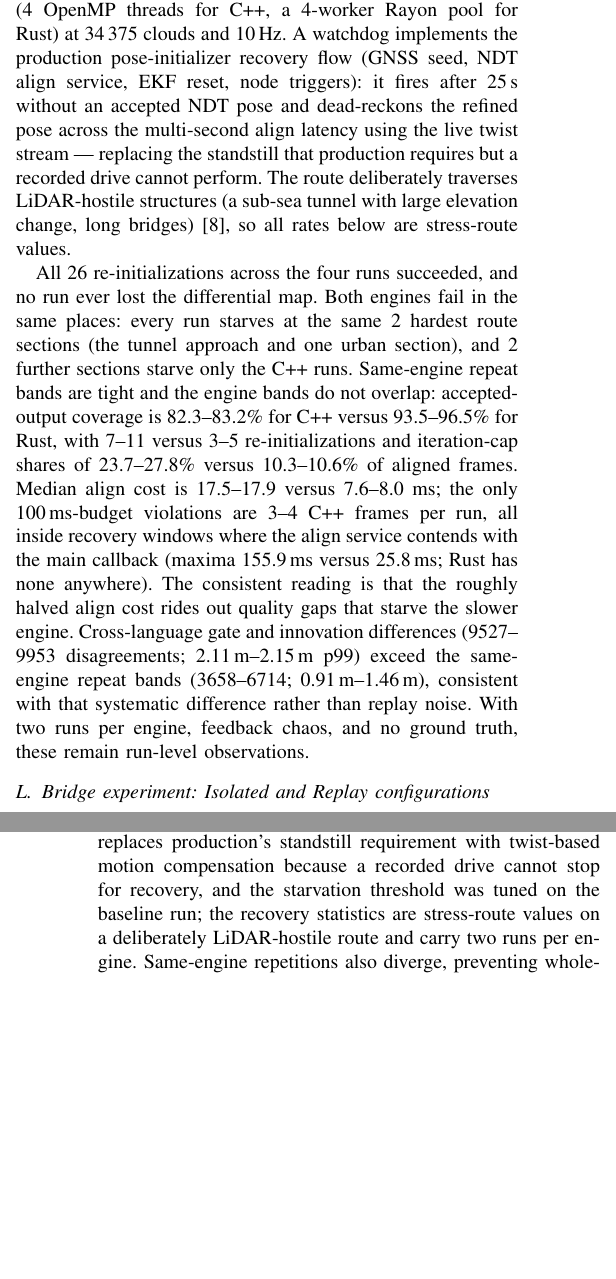
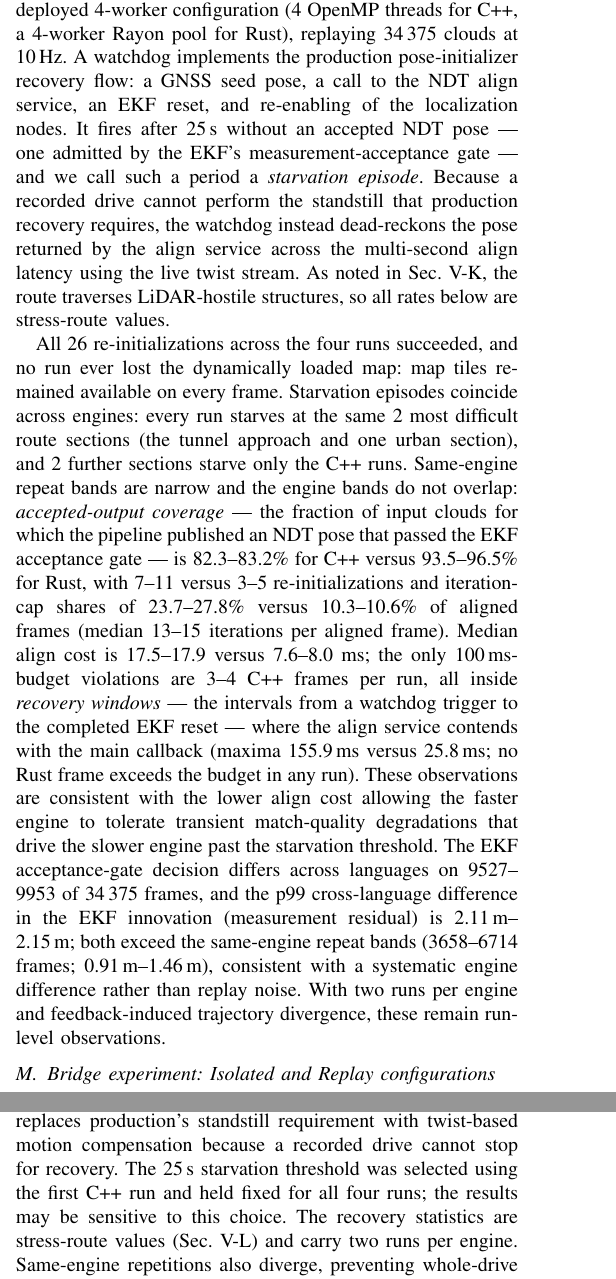
Before and after one commit to ytakano/autoware_workspace, a LaTeX paper (paper/main.tex, which reads paper/sections/05-evaluation.tex, paper/sections/06-threats.tex, paper/tables/stack_replay_macros.tex): two parts of the columns of pages 10 and 12 of 16, joined at a grey line, cut so that both start at the same text, the shorter picture padded with empty space. Compiled offline with pdfLaTeX.

Commit message:
paper: consistency pass after the closed-loop replacement
Full-paper review (contradictions, first-use definitions, process
narration, colloquialisms, redundancy); 21 findings fixed:

- Split the closed-loop recovery experiment into its own subsection
  (sec:eval-stack); the realdata subsection title no longer had to cover
  it. Reword "the closed production loop" to "closed-loop replay with
  production-like recovery".
- Define starvation episode, accepted-output coverage, recovery window,
  the EKF acceptance gate and innovation (with the frame denominator);
  expand EKF at first use; explain the twist stream; align "differential
  map" wording with Sec. 2's dynamic map tiles.
- Replace hand-typed totals with macros (\stackReinitTotal,
  \stackInputFrames); present cap shares as per-engine bands instead of a
  merged range that hid the disjoint-band claim.
- Add the closed-loop result to the abstract and contribution list.
- Remove process narration ("tuned on the baseline run"), formalize
  colloquial phrasing, and deduplicate the LiDAR-hostile-route, nominal-
  operation, and ground-truth disclaimers to single homes.

Build verified: zero undefined control sequences or references.

Signed-off-by: Yuuki Takano <ytakanoster@gmail.com>

```diff
--- a/paper/sections/05-evaluation.tex
+++ b/paper/sections/05-evaluation.tex
@@ -366,6 +364,3 @@ and over the control replay's own \realProdOnMap{} on-map frames
 \realProdOnMapSpanMin{} minutes) it is \realProdIterCapPct\%. Prior quality therefore
 shifts the cap share but does not eliminate it: the cap stays routinely reached with
 production-quality priors on this cropped single-tile benchmark map, and the closed-loop
-tiled-map replay of the same drive (below) still reaches it on
-\stackIterCapPctMin--\stackIterCapPctMax\% of aligned frames (median
-\stackIterMedMin--\stackIterMedMax{} iterations). Iteration-cap reachability on captured
@@ -423,10 +420,0 @@ twice per engine (C++--Rust--Rust--C++), each run starting from one shared froze
-pose on a \SI{\stackMapExtent}{m} tiled map loaded within \SI{\stackMapRadius}{m}, under
-CFS with the deployed \stackWorkers-worker configuration (\stackWorkers{} OpenMP threads
-for C++, a \stackWorkers-worker Rayon pool for Rust) at \num{34375} clouds and
-\SI{10}{Hz}. A watchdog implements the production pose-initializer recovery flow (GNSS
-seed, NDT align service, EKF reset, node triggers): it fires after \SI{\stackStarve}{s}
-without an accepted NDT pose and dead-reckons the refined pose across the multi-second
-align latency using the live twist stream --- replacing the standstill that production
-requires but a recorded drive cannot perform. The route deliberately traverses
-LiDAR-hostile structures (a sub-sea tunnel with large elevation change, long
-bridges)~\cite{istanbulopendataset}, so all rates below are stress-route values.
@@ -433,25 +424,45 @@ bridges)~\cite{istanbulopendataset}, so all rates below are stress-route values.
+dynamic tiles are loaded within \SI{\stackMapRadius}{m} of the pose estimate, under CFS
+with the deployed \stackWorkers-worker configuration (\stackWorkers{} OpenMP threads for
+C++, a \stackWorkers-worker Rayon pool for Rust), replaying \stackInputFrames{} clouds at
+\SI{10}{Hz}. A watchdog implements the production pose-initializer recovery flow: a GNSS
+seed pose, a call to the NDT align service, an EKF reset, and re-enabling of the
+localization nodes. It fires after \SI{\stackStarve}{s} without an accepted NDT pose ---
+one admitted by the EKF's measurement-acceptance gate --- and we call such a period a
+\emph{starvation episode}. Because a recorded drive cannot perform the standstill that
+production recovery requires, the watchdog instead dead-reckons the pose returned by the
+align service across the multi-second align latency using the live twist stream. As noted
+in Sec.~\ref{sec:eval-realdata}, the route traverses LiDAR-hostile structures, so
+all rates below are stress-route values.
 
-All 26 re-initializations across the four runs succeeded, and no run ever lost the
-differential map. Both engines fail in the same places: every run starves at the same
-\stackSharedEpisodes{} hardest route sections (the tunnel approach and one urban section),
-and \stackCppOnlyEpisodes{} further sections starve only the C++ runs. Same-engine repeat
-bands are tight and the engine bands do not overlap: accepted-output coverage is
+All \stackReinitTotal{} re-initializations across the four runs succeeded, and no run ever
+lost the dynamically loaded map: map tiles remained available on every frame. Starvation
+episodes coincide across engines: every run starves at the same \stackSharedEpisodes{}
+most difficult route sections (the tunnel approach and one urban section), and
+\stackCppOnlyEpisodes{} further sections starve only the C++ runs. Same-engine repeat
+bands are narrow and the engine bands do not overlap: \emph{accepted-output coverage} ---
+the fraction of input clouds for which the pipeline published an NDT pose that passed the
+EKF acceptance gate --- is
 \stackCppSurvMin--\stackCppSurvMax\% for C++ versus \stackRustSurvMin--\stackRustSurvMax\%
 for Rust, with \stackCppReinitMin--\stackCppReinitMax{} versus
 \stackRustReinitMin--\stackRustReinitMax{} re-initializations and iteration-cap shares of
 \stackCppCapMin--\stackCppCapMax\% versus \stackRustCapMin--\stackRustCapMax\% of aligned
-frames. Median align cost is \stackCppExeMedMin--\stackCppExeMedMax{} versus
+frames (median \stackIterMedMin--\stackIterMedMax{} iterations per aligned frame). Median
+align cost is \stackCppExeMedMin--\stackCppExeMedMax{} versus
 \stackRustExeMedMin--\stackRustExeMedMax{} \si{ms}; the only \SI{100}{ms}-budget
 violations are \stackCppOverMin--\stackCppOverMax{} C++ frames per run, all inside
-recovery windows where the align service contends with the main callback (maxima
-\SI{\stackCppTimeMax}{ms} versus \SI{\stackRustTimeMax}{ms}; Rust has none anywhere).
-The consistent reading is that the roughly halved align cost rides out quality gaps that
-starve the slower engine. Cross-language gate and innovation differences
-(\stackQCrossMin--\stackQCrossMax{} disagreements; \SI{\stackInnovCrossMin}{m}--\SI{\stackInnovCrossMax}{m} p99)
-exceed the same-engine repeat bands (\stackQRepeatMin--\stackQRepeatMax{};
-\SI{\stackInnovRepeatMin}{m}--\SI{\stackInnovRepeatMax}{m}), consistent with that
-systematic difference rather than replay noise. With two runs per engine, feedback chaos,
-and no ground truth, these remain run-level observations.
+\emph{recovery windows} --- the intervals from a watchdog trigger to the completed EKF
+reset --- where the align service contends with the main callback (maxima
+\SI{\stackCppTimeMax}{ms} versus \SI{\stackRustTimeMax}{ms}; no Rust frame exceeds the
+budget in any run). These observations are consistent with the lower align cost allowing
+the faster engine to tolerate transient match-quality degradations that drive the slower
+engine past the starvation threshold. The EKF acceptance-gate decision differs across
+languages on \stackQCrossMin--\stackQCrossMax{} of \stackInputFrames{} frames, and the p99
+cross-language difference in the EKF innovation (measurement residual) is
+\SI{\stackInnovCrossMin}{m}--\SI{\stackInnovCrossMax}{m}; both exceed the same-engine
+repeat bands (\stackQRepeatMin--\stackQRepeatMax{} frames;
+\SI{\stackInnovRepeatMin}{m}--\SI{\stackInnovRepeatMax}{m}), consistent with a systematic
+engine difference rather than replay noise. With two runs per engine and
+feedback-induced trajectory divergence, these remain run-level observations.
 
 \subsection{Bridge experiment: Isolated and Replay configurations}
 \label{sec:eval-bridge}
--- a/paper/sections/06-threats.tex
+++ b/paper/sections/06-threats.tex
@@ -33,8 +35,9 @@ same cropped map.
 The NDT--EKF--GNSS replay includes feedback and GNSS re-initialization but lacks ground
 truth, vehicle dynamics, and co-resident workloads. Its watchdog replaces production's
 standstill requirement with twist-based motion compensation because a recorded drive
-cannot stop for recovery, and the starvation threshold was tuned on the baseline run; the
-recovery statistics are stress-route values on a deliberately LiDAR-hostile route and
+cannot stop for recovery. The \SI{\stackStarve}{s} starvation threshold was selected using
+the first C++ run and held fixed for all four runs; the results may be sensitive to this
+choice. The recovery statistics are stress-route values (Sec.~\ref{sec:eval-stack}) and
 carry two runs per engine. Same-engine repetitions also diverge, preventing whole-drive
 language attribution; environment-gated EKF tracing may itself perturb scheduling.
 
--- a/paper/tables/stack_replay_macros.tex
+++ b/paper/tables/stack_replay_macros.tex
@@ -20,6 +20,7 @@
 \newcommand{\stackCppReinitMax}{11}
 \newcommand{\stackRustReinitMin}{3}
 \newcommand{\stackRustReinitMax}{5}
+\newcommand{\stackReinitTotal}{26}
 \newcommand{\stackCppCapMin}{23.7}
 \newcommand{\stackCppCapMax}{27.8}
 \newcommand{\stackRustCapMin}{10.3}
```
Also changed, not shown: paper/main.tex (+3 -1 lines), paper/sections/01-introduction.tex (+2 -2 lines), paper/sections/08-conclusion.tex (+4 -5 lines), paper/sections/05-evaluation.tex (26 more changed lines), paper/sections/06-threats.tex (8 more changed lines), 1 other file.
